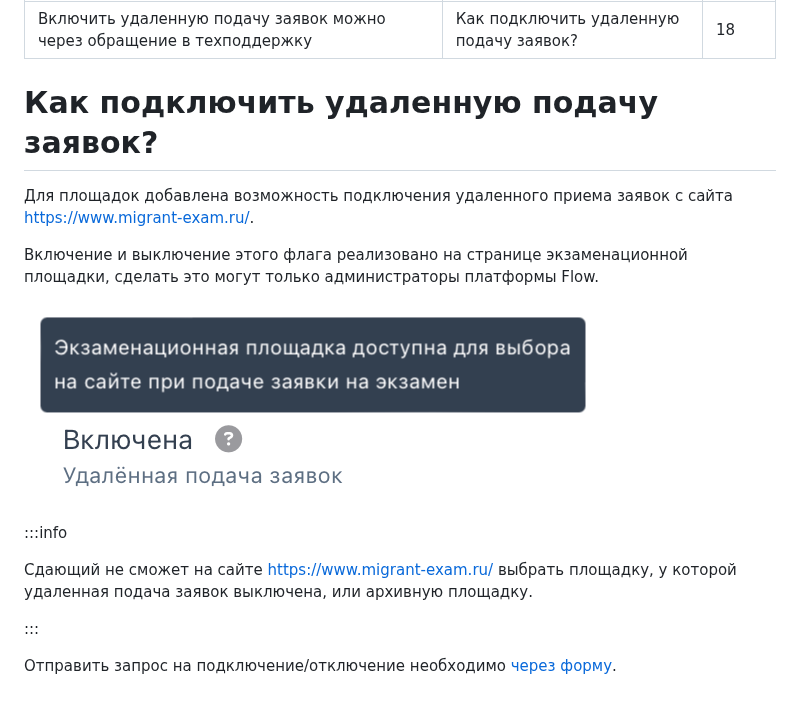
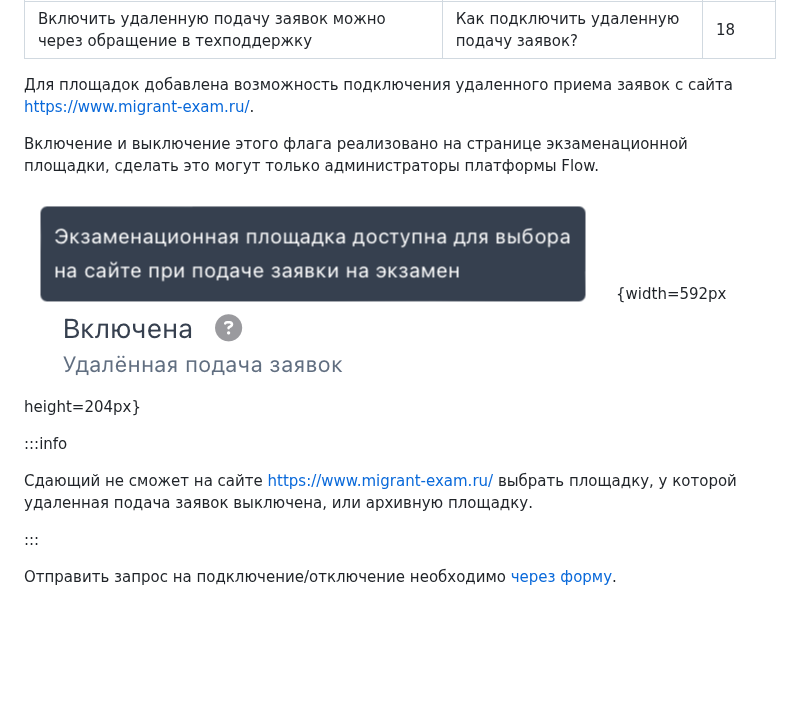
Before and after one commit to Smile-Tech-Study/flowimhelp, a Markdown page: voprosy/kak-podklyuchit-udalennuyu-podachu-zayavok.md, the part around the change. GitHub-like rendering; pictures changed too: .gitbook/assets/Снимок экрана 2024-11-26 в 10.39.47 (1).png (deleted), voprosy/kak-podklyuchit-udalennuyu-podachu-zayavok.png (added); blank space fills up the shorter version.

Commit message:
Update 3 files
 - voprosy/kak-podklyuchit-udalennuyu-podachu-zayavok.md
   - voprosy/kak-podklyuchit-udalennuyu-podachu-zayavok.png
 - .gitbook/assets/Снимок экрана 2024-11-26 в 10.39.47 (1).png

```diff
--- a/voprosy/kak-podklyuchit-udalennuyu-podachu-zayavok.md
+++ b/voprosy/kak-podklyuchit-udalennuyu-podachu-zayavok.md
@@ -4,17 +4,15 @@ title: Как подключить удаленную подачу заявок?
 order: 18
 ---
 
-# Как подключить удаленную подачу заявок?
-
-Для площадок добавлена возможность подключения удаленного приема заявок с сайта [https://www.migrant-exam.ru/](https://www.migrant-exam.ru/).
+Для площадок добавлена возможность подключения удаленного приема заявок с сайта <https://www.migrant-exam.ru/>.
 
 Включение и выключение этого флага реализовано на странице экзаменационной площадки, сделать это могут только администраторы платформы Flow.
 
-![](<../.gitbook/assets/Снимок экрана 2024-11-26 в 10.39.47 (1).png>)
+![](./kak-podklyuchit-udalennuyu-podachu-zayavok.png){width=592px height=204px}
 
 :::info
 
-Cдающий не сможет на сайте [https://www.migrant-exam.ru/](https://www.migrant-exam.ru/) выбрать площадку, у которой удаленная подача заявок выключена, или архивную площадку.
+Cдающий не сможет на сайте <https://www.migrant-exam.ru/> выбрать площадку, у которой удаленная подача заявок выключена, или архивную площадку.
 
 :::
 
```
